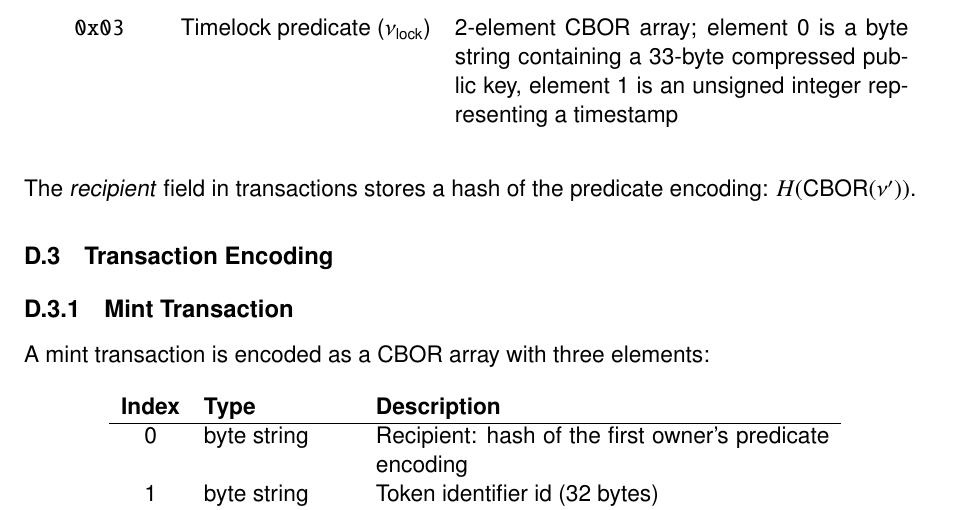
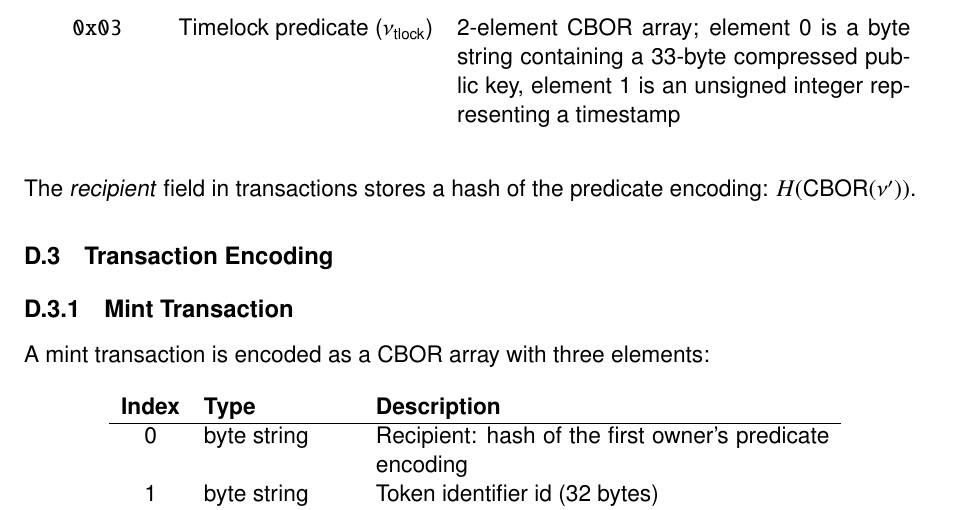
Before and after one commit to unicitynetwork/unicity-yellowpaper-tex, a LaTeX document (unicity-yellowpaper.tex, which reads appendix-token.tex): part of page 114 of 120, cut so that both start at the same text. Compiled offline with pdfLaTeX.

Commit message:
Typo in predicate id

```diff
--- a/appendix-token.tex
+++ b/appendix-token.tex
@@ -36,7 +36,7 @@ A predicate $\predi$ is encoded as a CBOR array with three elements:
 \hline
 \texttt{0x01} & Signature predicate ($\predi_\mathsf{sig}$) & 33-byte compressed public key \\
 \texttt{0x02} & Burn predicate ($\predi_\mathsf{burn}$)     & 32-byte reason hash \\
-\texttt{0x03} & Timelock predicate ($\predi_\mathsf{lock}$) & 2-element CBOR array;
+\texttt{0x03} & Timelock predicate ($\predi_\mathsf{tlock}$) & 2-element CBOR array;
     element 0 is a byte string containing a 33-byte compressed public key,
     element 1 is an unsigned integer representing a timestamp \\
 \end{longtable}
```
